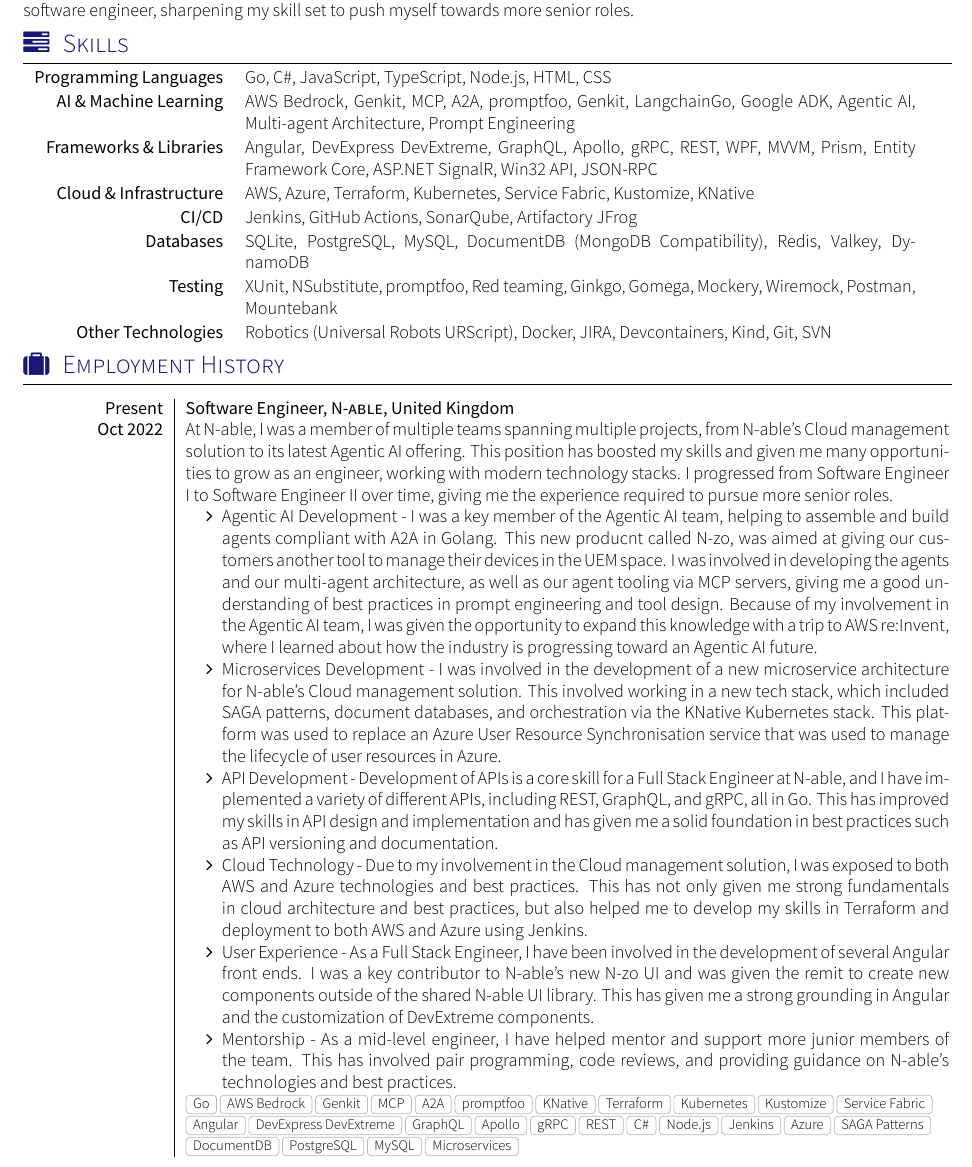
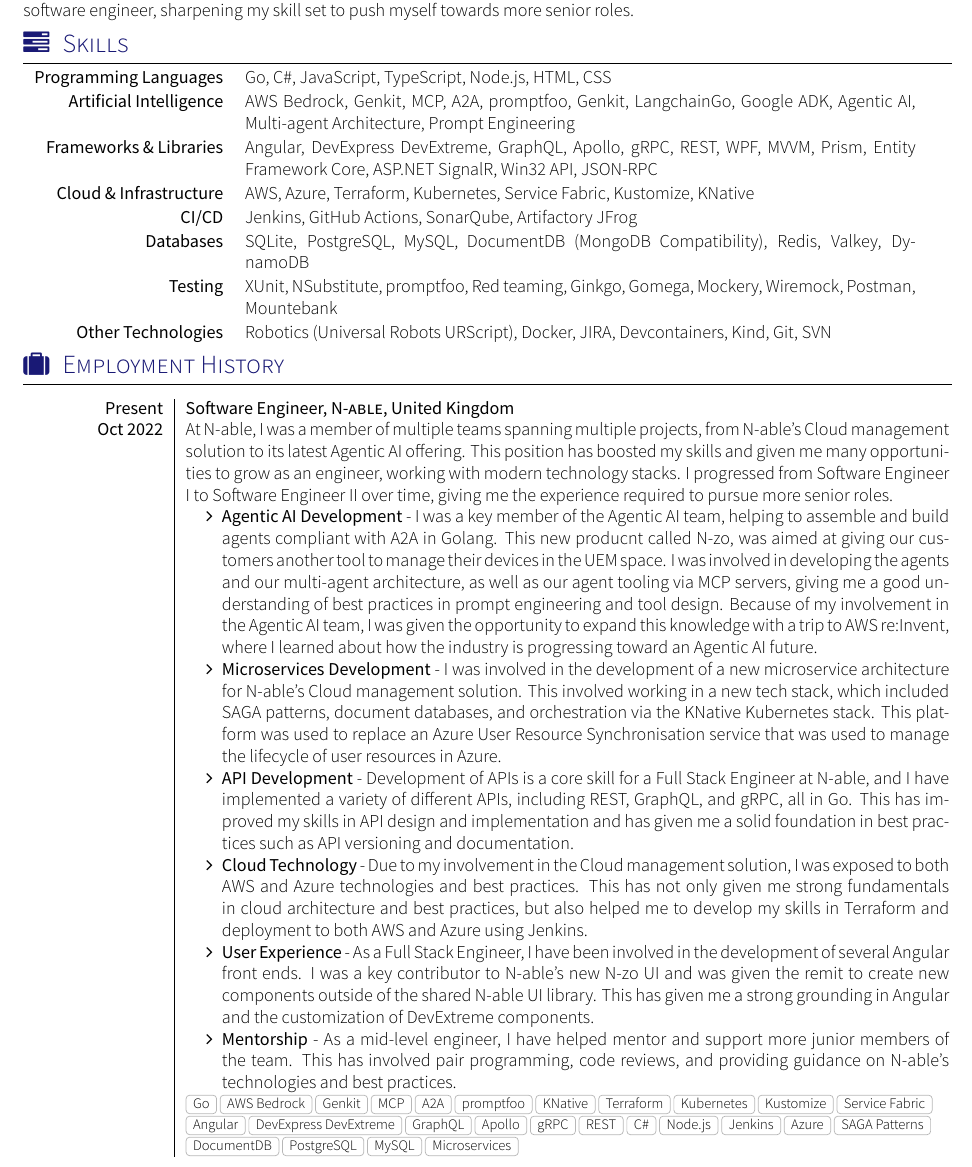
Before and after one commit to craigh33/cv, a LaTeX CV (cv/cv.tex, which reads cv/section_competences.tex, cv/section_experience_short.tex): part of page 1 of 2, cut so that both start at the same text. Compiled offline with XeLaTeX; a missing font is replaced by an installed copy or a similar font; a LaTeX package or settings file that is missing is left out.

Commit message:
refactor: tweaked font usage and headline section (#7)

```diff
--- a/cv/section_competences.tex
+++ b/cv/section_competences.tex
@@ -14,7 +14,7 @@
 
 \begin{keywords}
 		\keywordsentry{Programming Languages}{Go, C\#, JavaScript, TypeScript, Node.js, HTML, CSS}
-		\keywordsentry{AI \& Machine Learning}{AWS Bedrock, Genkit, MCP, A2A, promptfoo, Genkit, LangchainGo, Google ADK, Agentic AI, Multi-agent Architecture, Prompt Engineering}
+		\keywordsentry{Artificial Intelligence}{AWS Bedrock, Genkit, MCP, A2A, promptfoo, Genkit, LangchainGo, Google ADK, Agentic AI, Multi-agent Architecture, Prompt Engineering}
 		\keywordsentry{Frameworks \& Libraries}{Angular, DevExpress DevExtreme, GraphQL, Apollo, gRPC, REST, WPF, MVVM, Prism, Entity Framework Core, ASP.NET SignalR, Win32 API, JSON-RPC}
 		\keywordsentry{Cloud \& Infrastructure}{AWS, Azure, Terraform, Kubernetes, Service Fabric, Kustomize, KNative}
 		\keywordsentry{CI/CD}{Jenkins, GitHub Actions, SonarQube, Artifactory JFrog}
--- a/cv/section_experience_short.tex
+++ b/cv/section_experience_short.tex
@@ -17,12 +17,12 @@
     {Oct 2022} {
                       At N-able, I was a member of multiple teams spanning multiple projects, from N-able's Cloud management solution to its latest Agentic AI offering. This position has boosted my skills and given me many opportunities to grow as an engineer, working with modern technology stacks. I progressed from Software Engineer I to Software Engineer II over time, giving me the experience required to pursue more senior roles.
                       \begin{itemize}
-                        \item Agentic AI Development - I was a key member of the Agentic AI team, helping to assemble and build agents compliant with A2A in Golang. This new producnt called N-zo, was aimed at giving our customers another tool to manage their devices in the UEM space. I was involved in developing the agents and our multi-agent architecture, as well as our agent tooling via MCP servers, giving me a good understanding of best practices in prompt engineering and tool design. Because of my involvement in the Agentic AI team, I was given the opportunity to expand this knowledge with a trip to AWS re:Invent, where I learned about how the industry is progressing toward an Agentic AI future.
-                        \item Microservices Development - I was involved in the development of a new microservice architecture for N-able's Cloud management solution. This involved working in a new tech stack, which included SAGA patterns, document databases, and orchestration via the KNative Kubernetes stack. This platform was used to replace an Azure User Resource Synchronisation service that was used to manage the lifecycle of user resources in Azure.
-                        \item API Development - Development of APIs is a core skill for a Full Stack Engineer at N-able, and I have implemented a variety of different APIs, including REST, GraphQL, and gRPC, all in Go. This has improved my skills in API design and implementation and has given me a solid foundation in best practices such as API versioning and documentation.
-                        \item Cloud Technology - Due to my involvement in the Cloud management solution, I was exposed to both AWS and Azure technologies and best practices. This has not only given me strong fundamentals in cloud architecture and best practices, but also helped me to develop my skills in Terraform and deployment to both AWS and Azure using Jenkins.
-                        \item User Experience - As a Full Stack Engineer, I have been involved in the development of several Angular front ends. I was a key contributor to N-able's new N-zo UI and was given the remit to create new components outside of the shared N-able UI library. This has given me a strong grounding in Angular and the customization of DevExtreme components.
-                        \item Mentorship - As a mid-level engineer, I have helped mentor and support more junior members of the team. This has involved pair programming, code reviews, and providing guidance on N-able's technologies and best practices.
+                        \item \textbf{Agentic AI Development} - I was a key member of the Agentic AI team, helping to assemble and build agents compliant with A2A in Golang. This new producnt called N-zo, was aimed at giving our customers another tool to manage their devices in the UEM space. I was involved in developing the agents and our multi-agent architecture, as well as our agent tooling via MCP servers, giving me a good understanding of best practices in prompt engineering and tool design. Because of my involvement in the Agentic AI team, I was given the opportunity to expand this knowledge with a trip to AWS re:Invent, where I learned about how the industry is progressing toward an Agentic AI future.
+                        \item \textbf{Microservices Development} - I was involved in the development of a new microservice architecture for N-able's Cloud management solution. This involved working in a new tech stack, which included SAGA patterns, document databases, and orchestration via the KNative Kubernetes stack. This platform was used to replace an Azure User Resource Synchronisation service that was used to manage the lifecycle of user resources in Azure.
+                        \item \textbf{API Development} - Development of APIs is a core skill for a Full Stack Engineer at N-able, and I have implemented a variety of different APIs, including REST, GraphQL, and gRPC, all in Go. This has improved my skills in API design and implementation and has given me a solid foundation in best practices such as API versioning and documentation.
+                        \item \textbf{Cloud Technology} - Due to my involvement in the Cloud management solution, I was exposed to both AWS and Azure technologies and best practices. This has not only given me strong fundamentals in cloud architecture and best practices, but also helped me to develop my skills in Terraform and deployment to both AWS and Azure using Jenkins.
+                        \item \textbf{User Experience} - As a Full Stack Engineer, I have been involved in the development of several Angular front ends. I was a key contributor to N-able's new N-zo UI and was given the remit to create new components outside of the shared N-able UI library. This has given me a strong grounding in Angular and the customization of DevExtreme components.
+                        \item \textbf{Mentorship} - As a mid-level engineer, I have helped mentor and support more junior members of the team. This has involved pair programming, code reviews, and providing guidance on N-able's technologies and best practices.
                       \end{itemize}
                     }
                     {Go, AWS Bedrock, Genkit, MCP, A2A, promptfoo, KNative, Terraform, Kubernetes, Kustomize, Service Fabric, Angular, DevExpress DevExtreme, GraphQL, Apollo, gRPC, REST, C\#, Node.js, Jenkins, Azure, SAGA Patterns, DocumentDB, PostgreSQL, MySQL, Microservices}
```
Also changed, not shown: cv/section_experience_short.tex (12 more changed lines).
